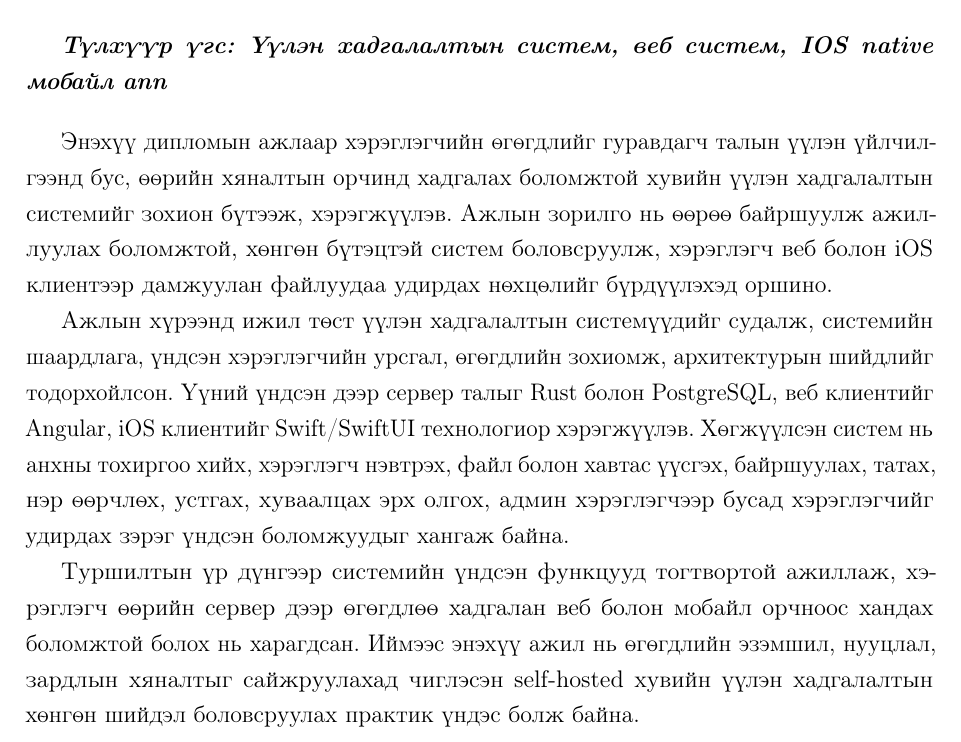
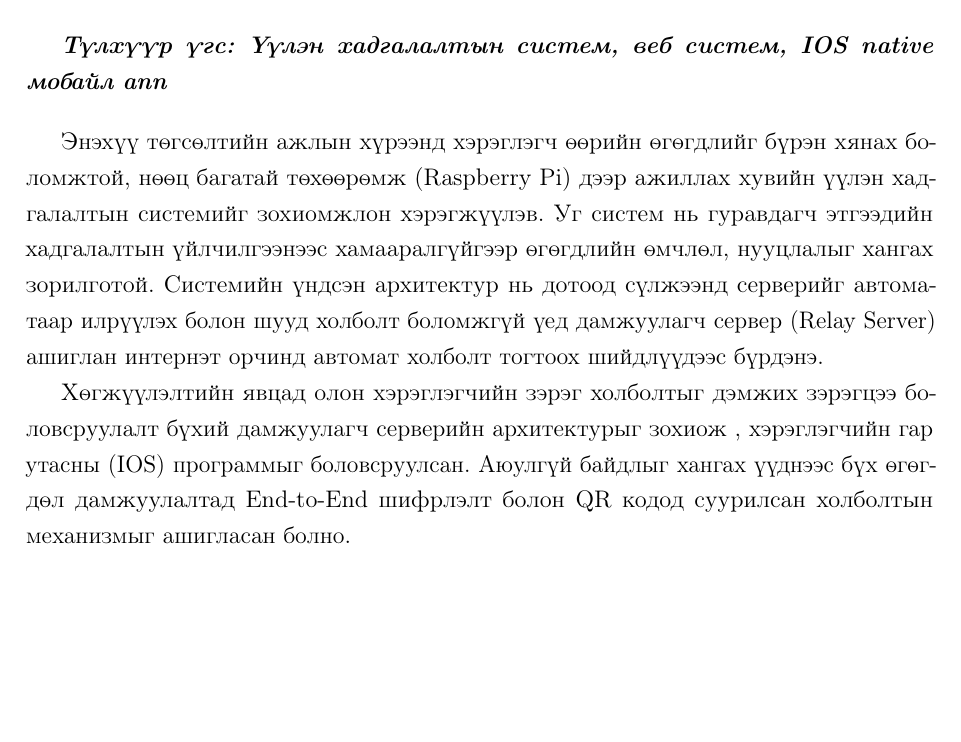
Before and after one commit to altai861/diploma-latex, a LaTeX thesis (main.tex, which reads FrontBackMatter/Abstract.tex): part of page 9 of 85, cut so that both start at the same text, the shorter picture padded with empty space. Compiled offline with pdfLaTeX.

Commit message:
relay server ee oruulj irev

```diff
--- a/FrontBackMatter/Abstract.tex
+++ b/FrontBackMatter/Abstract.tex
@@ -19,8 +19,6 @@
 \textit{\textbf{Түлхүүр үгс: \keywordnames}}
 \bigskip
 
-Энэхүү дипломын ажлаар хэрэглэгчийн өгөгдлийг гуравдагч талын үүлэн үйлчилгээнд бус, өөрийн хяналтын орчинд хадгалах боломжтой хувийн үүлэн хадгалалтын системийг зохион бүтээж, хэрэгжүүлэв. Ажлын зорилго нь өөрөө байршуулж ажиллуулах боломжтой, хөнгөн бүтэцтэй систем боловсруулж, хэрэглэгч веб болон iOS клиентээр дамжуулан файлуудаа удирдах нөхцөлийг бүрдүүлэхэд оршино.
+Энэхүү төгсөлтийн ажлын хүрээнд хэрэглэгч өөрийн өгөгдлийг бүрэн хянах боломжтой, нөөц багатай төхөөрөмж (Raspberry Pi) дээр ажиллах хувийн үүлэн хадгалалтын системийг зохиомжлон хэрэгжүүлэв. Уг систем нь гуравдагч этгээдийн хадгалалтын үйлчилгээнээс хамааралгүйгээр өгөгдлийн өмчлөл, нууцлалыг хангах зорилготой. Системийн үндсэн архитектур нь дотоод сүлжээнд серверийг автоматаар илрүүлэх болон шууд холболт боломжгүй үед дамжуулагч сервер (Relay Server) ашиглан интернэт орчинд автомат холболт тогтоох шийдлүүдээс бүрдэнэ.
 
-Ажлын хүрээнд ижил төст үүлэн хадгалалтын системүүдийг судалж, системийн шаардлага, үндсэн хэрэглэгчийн урсгал, өгөгдлийн зохиомж, архитектурын шийдлийг тодорхойлсон. Үүний үндсэн дээр сервер талыг Rust болон PostgreSQL, веб клиентийг Angular, iOS клиентийг Swift/SwiftUI технологиор хэрэгжүүлэв. Хөгжүүлсэн систем нь анхны тохиргоо хийх, хэрэглэгч нэвтрэх, файл болон хавтас үүсгэх, байршуулах, татах, нэр өөрчлөх, устгах, хуваалцах эрх олгох, админ хэрэглэгчээр бусад хэрэглэгчийг удирдах зэрэг үндсэн боломжуудыг хангаж байна.
-
-Туршилтын үр дүнгээр системийн үндсэн функцууд тогтвортой ажиллаж, хэрэглэгч өөрийн сервер дээр өгөгдлөө хадгалан веб болон мобайл орчноос хандах боломжтой болох нь харагдсан. Иймээс энэхүү ажил нь өгөгдлийн эзэмшил, нууцлал, зардлын хяналтыг сайжруулахад чиглэсэн self-hosted хувийн үүлэн хадгалалтын хөнгөн шийдэл боловсруулах практик үндэс болж байна.
+Хөгжүүлэлтийн явцад олон хэрэглэгчийн зэрэг холболтыг дэмжих зэрэгцээ боловсруулалт бүхий дамжуулагч серверийн архитектурыг зохиож , хэрэглэгчийн гар утасны (IOS) программыг боловсруулсан. Аюулгүй байдлыг хангах үүднээс бүх өгөгдөл дамжуулалтад End-to-End шифрлэлт болон QR кодод суурилсан холболтын механизмыг ашигласан болно.
```
Also changed, not shown: 10 other files.
